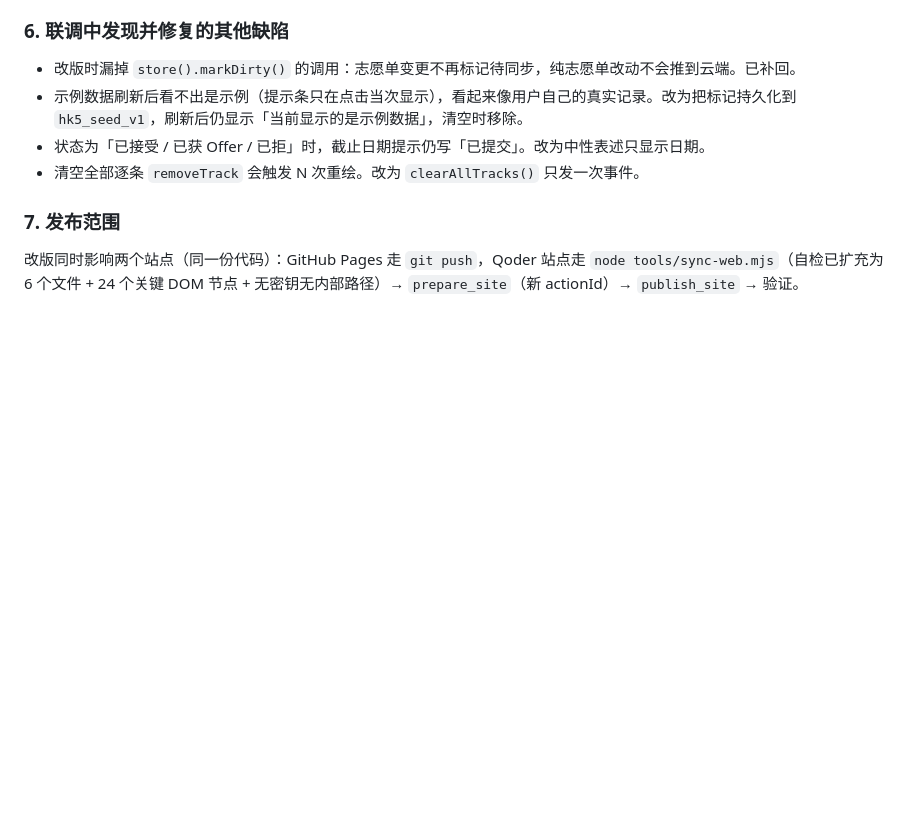
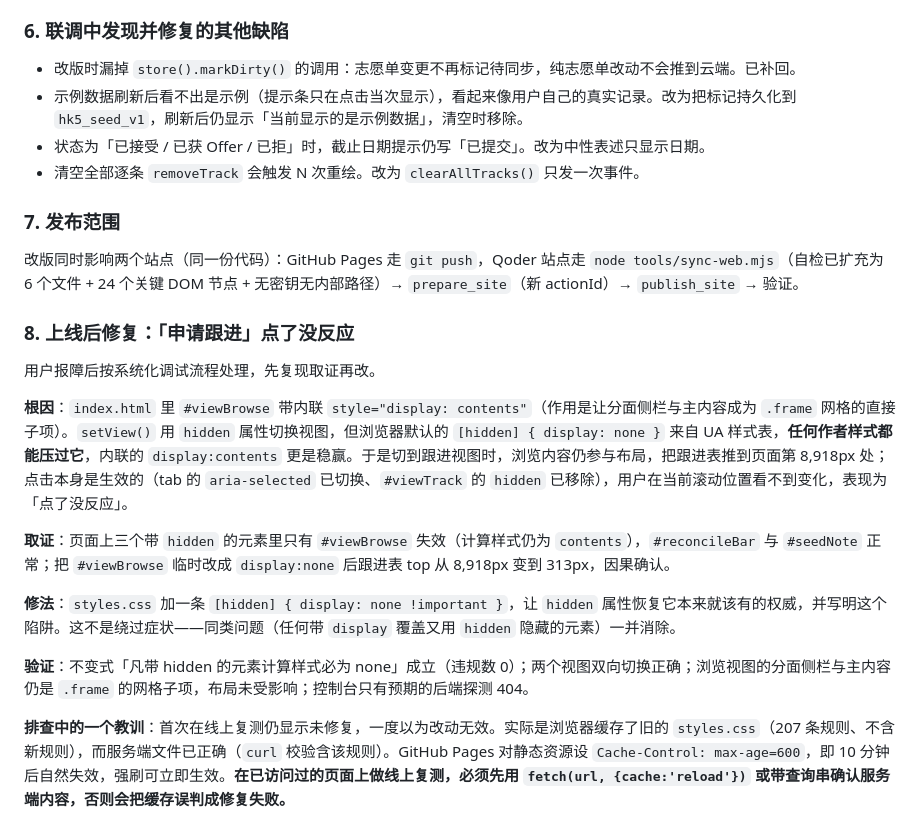
Before and after one commit to ghostLLC/hk5-masters-guide, a Markdown page: 开发要求与逻辑总结.md, the part around the change. Rendered like a GitHub page; blank space fills up the shorter version.

Commit message:
文档：记录「申请跟进」点击无反应的根因、取证与修法，含缓存误判的排查教训

```diff
--- a/开发要求与逻辑总结.md
+++ b/开发要求与逻辑总结.md
@@ -656,3 +656,17 @@
 ### 7. 发布范围
 
 改版同时影响两个站点（同一份代码）：GitHub Pages 走 `git push`，Qoder 站点走 `node tools/sync-web.mjs`（自检已扩充为 6 个文件 + 24 个关键 DOM 节点 + 无密钥无内部路径）→ `prepare_site`（新 actionId）→ `publish_site` → 验证。
+
+### 8. 上线后修复：「申请跟进」点了没反应
+
+用户报障后按系统化调试流程处理，先复现取证再改。
+
+**根因**：`index.html` 里 `#viewBrowse` 带内联 `style="display: contents"`（作用是让分面侧栏与主内容成为 `.frame` 网格的直接子项）。`setView()` 用 `hidden` 属性切换视图，但浏览器默认的 `[hidden] { display: none }` 来自 UA 样式表，**任何作者样式都能压过它**，内联的 `display:contents` 更是稳赢。于是切到跟进视图时，浏览内容仍参与布局，把跟进表推到页面第 8,918px 处；点击本身是生效的（tab 的 `aria-selected` 已切换、`#viewTrack` 的 `hidden` 已移除），用户在当前滚动位置看不到变化，表现为「点了没反应」。
+
+**取证**：页面上三个带 `hidden` 的元素里只有 `#viewBrowse` 失效（计算样式仍为 `contents`），`#reconcileBar` 与 `#seedNote` 正常；把 `#viewBrowse` 临时改成 `display:none` 后跟进表 top 从 8,918px 变到 313px，因果确认。
+
+**修法**：`styles.css` 加一条 `[hidden] { display: none !important }`，让 `hidden` 属性恢复它本来就该有的权威，并写明这个陷阱。这不是绕过症状——同类问题（任何带 `display` 覆盖又用 `hidden` 隐藏的元素）一并消除。
+
+**验证**：不变式「凡带 hidden 的元素计算样式必为 none」成立（违规数 0）；两个视图双向切换正确；浏览视图的分面侧栏与主内容仍是 `.frame` 的网格子项，布局未受影响；控制台只有预期的后端探测 404。
+
+**排查中的一个教训**：首次在线上复测仍显示未修复，一度以为改动无效。实际是浏览器缓存了旧的 `styles.css`（207 条规则、不含新规则），而服务端文件已正确（`curl` 校验含该规则）。GitHub Pages 对静态资源设 `Cache-Control: max-age=600`，即 10 分钟后自然失效，强刷可立即生效。**在已访问过的页面上做线上复测，必须先用 `fetch(url, {cache:'reload'})` 或带查询串确认服务端内容，否则会把缓存误判成修复失败。**
```
